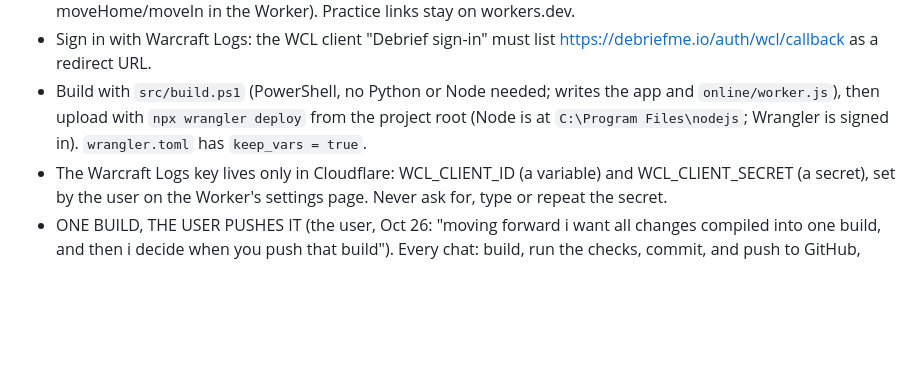
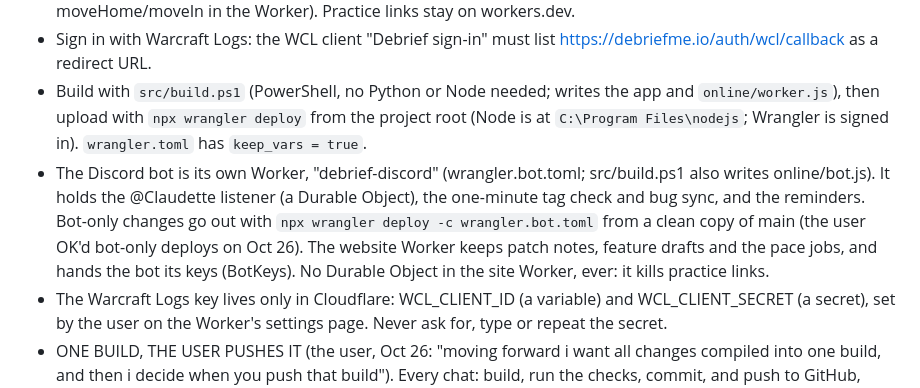
Before and after one commit to Mikopeeko/Debrief, a Markdown page: CLAUDE.md, the part around the change. GitHub-like rendering; blank space fills up the shorter version.

Commit message:
CLAUDE.md: the Discord bot is its own Worker (debrief-discord) and how bot-only changes go out; no Durable Object in the site Worker
Co-Authored-By: Claude Opus 5.5 <noreply@anthropic.com>

```diff
--- a/CLAUDE.md
+++ b/CLAUDE.md
@@ -29,6 +29,11 @@ Edit files in src/, run `python build.py` inside src/, refresh the browser tab o
 - Sign in with Warcraft Logs: the WCL client "Debrief sign-in" must list https://debriefme.io/auth/wcl/callback as a redirect URL.
 - Build with `src/build.ps1` (PowerShell, no Python or Node needed; writes the app and `online/worker.js`), then upload with
   `npx wrangler deploy` from the project root (Node is at `C:\Program Files\nodejs`; Wrangler is signed in). `wrangler.toml` has `keep_vars = true`.
+- The Discord bot is its own Worker, "debrief-discord" (wrangler.bot.toml; src/build.ps1 also writes online/bot.js). It holds the
+  @Claudette listener (a Durable Object), the one-minute tag check and bug sync, and the reminders. Bot-only changes go out with
+  `npx wrangler deploy -c wrangler.bot.toml` from a clean copy of main (the user OK'd bot-only deploys on Oct 26). The website
+  Worker keeps patch notes, feature drafts and the pace jobs, and hands the bot its keys (BotKeys). No Durable Object in the site
+  Worker, ever: it kills practice links.
 - The Warcraft Logs key lives only in Cloudflare: WCL_CLIENT_ID (a variable) and WCL_CLIENT_SECRET (a secret), set by the user on the
   Worker's settings page. Never ask for, type or repeat the secret.
 - ONE BUILD, THE USER PUSHES IT (the user, Oct 26: "moving forward i want all changes compiled into one build, and then i decide when
```
